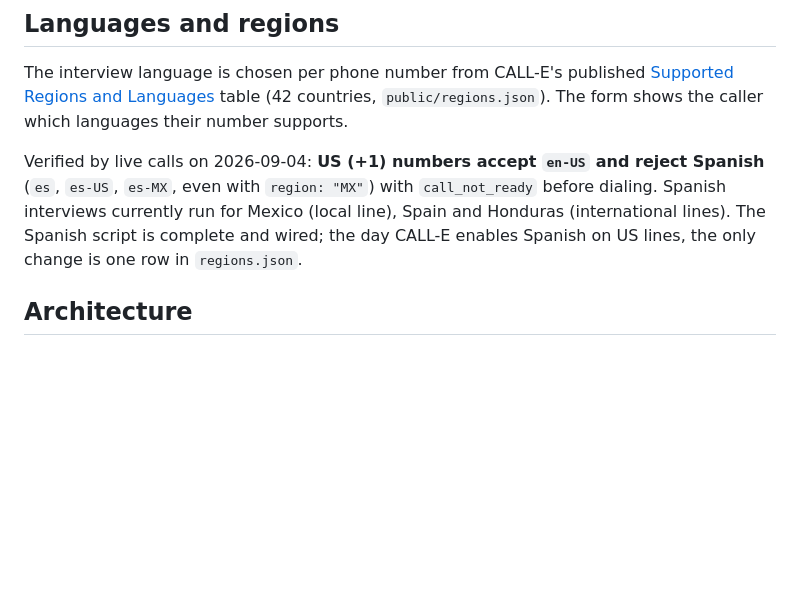
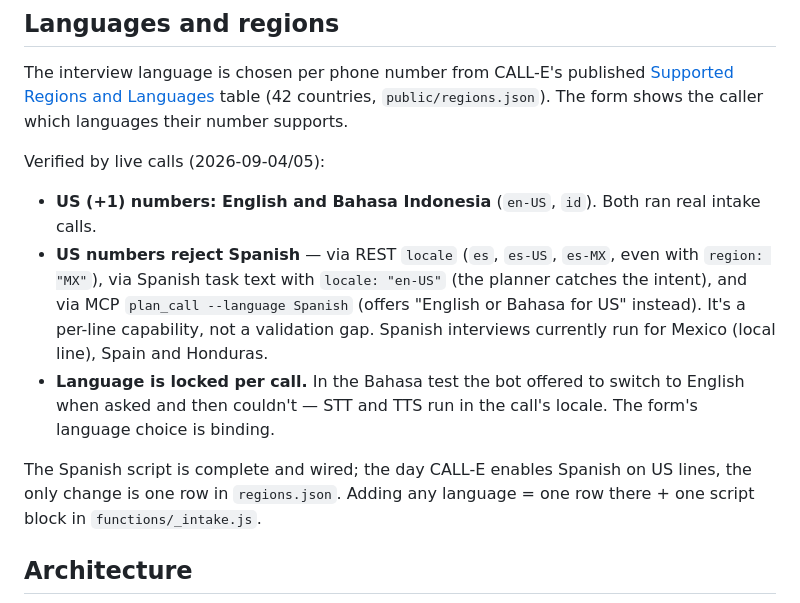
Before and after one commit to banksythequantLab/nota-intake, a Markdown page: README.md, the part around the change. Rendered like a GitHub page; blank space fills up the shorter version.

Commit message:
docs: verified languages on US lines, per-call language lock
Co-Authored-By: Claude Fable 5.1 <noreply@anthropic.com>

Claude-Session: https://claude.ai/code/session_01Ar57DXrn9KZuK8ATrr7Y73

```diff
--- a/README.md
+++ b/README.md
@@ -39,10 +39,18 @@ The interview language is chosen per phone number from CALL-E's published
 [Supported Regions and Languages](https://github.com/CALLE-AI/call-e-integrations#supported-regions-and-languages)
 table (42 countries, `public/regions.json`). The form shows the caller which languages their number supports.
 
-Verified by live calls on 2026-09-04: **US (+1) numbers accept `en-US` and reject Spanish** (`es`, `es-US`,
-`es-MX`, even with `region: "MX"`) with `call_not_ready` before dialing. Spanish interviews currently run
-for Mexico (local line), Spain and Honduras (international lines). The Spanish script is complete and wired;
-the day CALL-E enables Spanish on US lines, the only change is one row in `regions.json`.
+Verified by live calls (2026-09-04/05):
+
+- **US (+1) numbers: English and Bahasa Indonesia** (`en-US`, `id`). Both ran real intake calls.
+- **US numbers reject Spanish** — via REST `locale` (`es`, `es-US`, `es-MX`, even with `region: "MX"`),
+  via Spanish task text with `locale: "en-US"` (the planner catches the intent), and via MCP
+  `plan_call --language Spanish` (offers "English or Bahasa for US" instead). It's a per-line capability,
+  not a validation gap. Spanish interviews currently run for Mexico (local line), Spain and Honduras.
+- **Language is locked per call.** In the Bahasa test the bot offered to switch to English when asked and
+  then couldn't — STT and TTS run in the call's locale. The form's language choice is binding.
+
+The Spanish script is complete and wired; the day CALL-E enables Spanish on US lines, the only change is one
+row in `regions.json`. Adding any language = one row there + one script block in `functions/_intake.js`.
 
 ## Architecture
 
```
